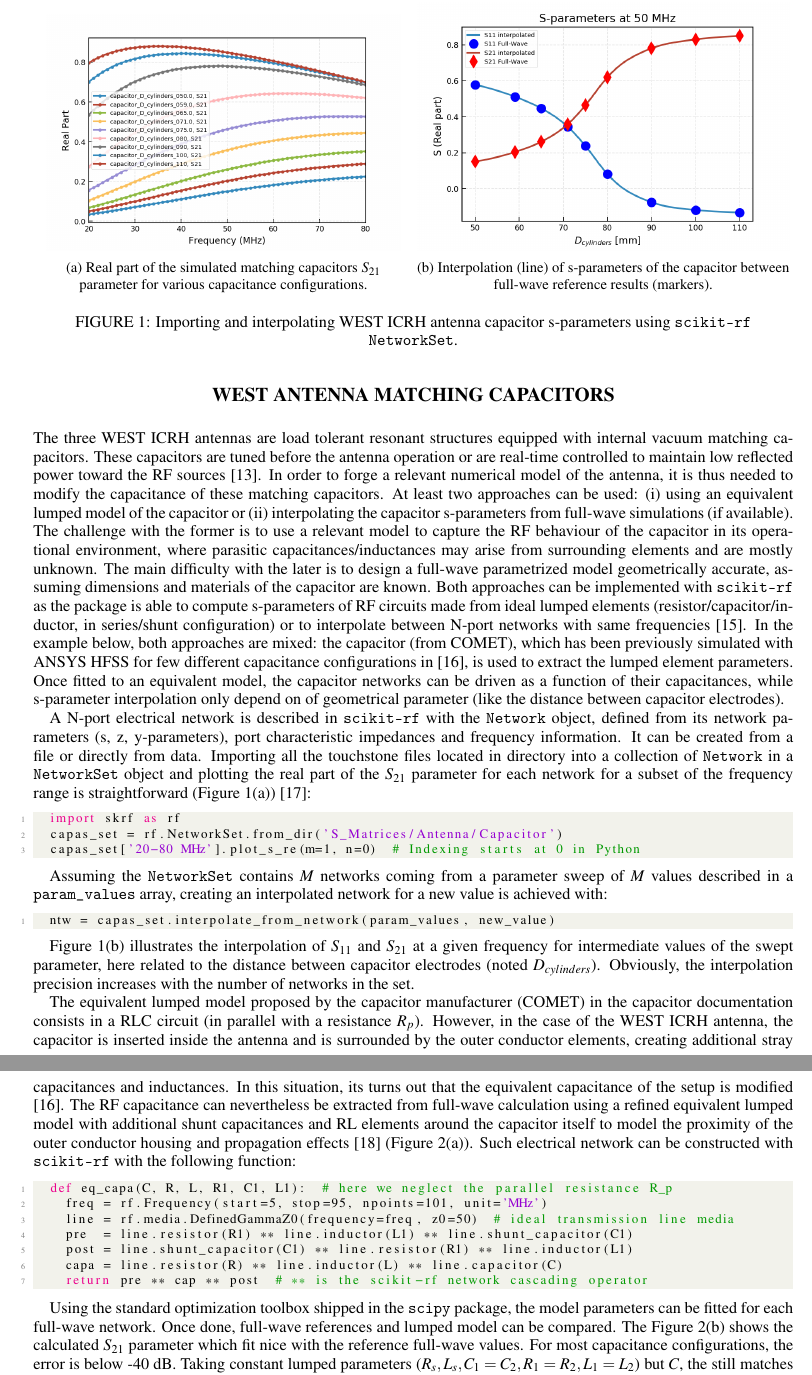
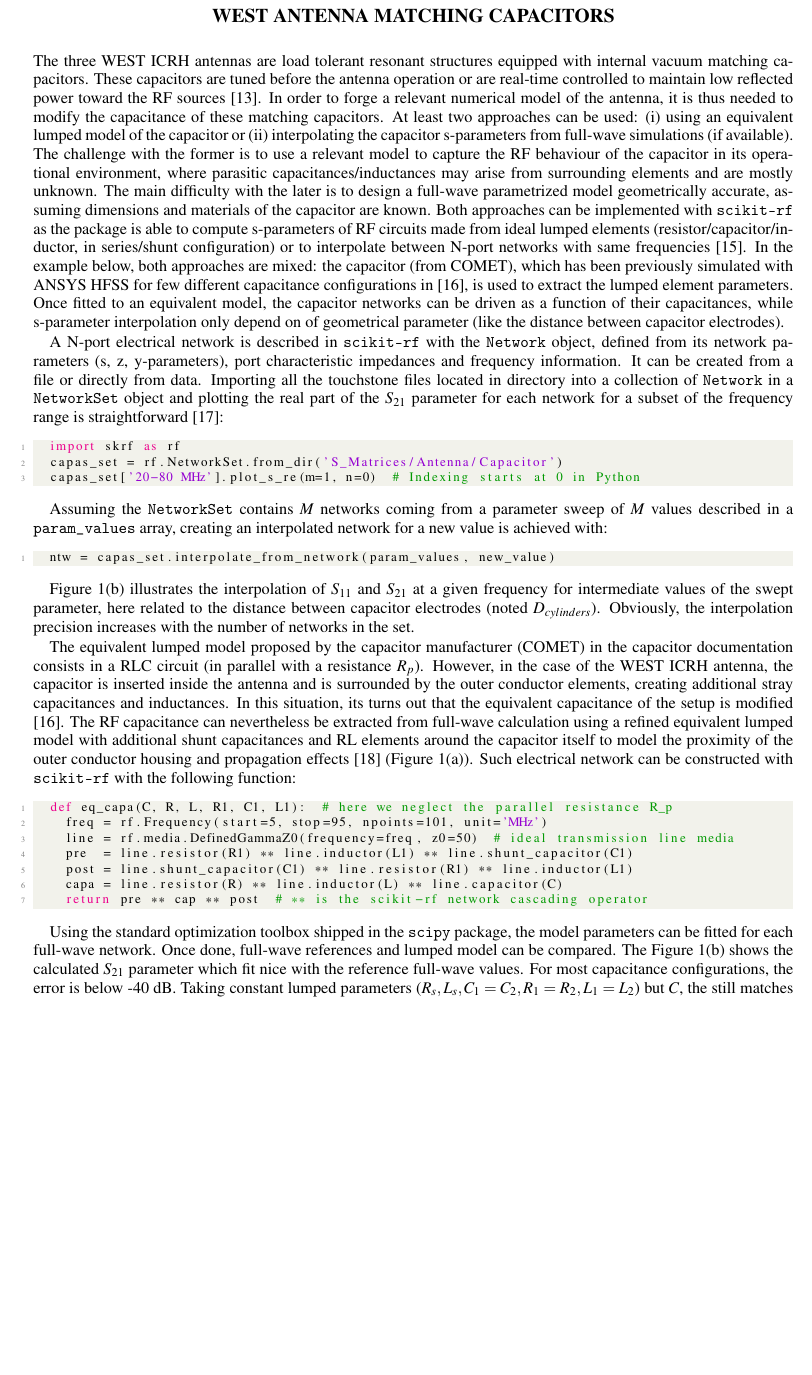
Before and after one commit to jhillairet/RFPPC2019, a LaTeX paper (paper/RFPPC2019_Hillairet.tex): two parts of pages 2 and 3 of 5 before the commit and part of page 2 of 5 after it, the two joined at a grey line, cut at the place of the change, the shorter picture padded with empty space. Compiled offline with pdfLaTeX.

Commit message:
Small update to try to gain space and fit those fucking 4 pages

```diff
--- a/paper/RFPPC2019_Hillairet.tex
+++ b/paper/RFPPC2019_Hillairet.tex
@@ -27,7 +27,6 @@ reprint,%
 %% are obsolete and have been known to cause problems.
 \usepackage{mathptmx}
 
-\usepackage{graphicx}
 \usepackage{xcolor}
 
 \usepackage{caption}
@@ -101,10 +101,10 @@ reprint,%
 
 
 	\section{WEST Antenna Matching Capacitors}
-	The three WEST ICRH antennas are load tolerant resonant structures equipped with internal vacuum matching capacitors. These capacitors are tuned before the antenna operation or are real-time controlled to maintain low reflected power toward the RF sources \cite{Hillairet2015}. In order to forge a relevant numerical model of the antenna, it is thus needed to modify the capacitance of these matching capacitors. At least two approaches can be used: (i) using an equivalent lumped model of the capacitor or (ii) interpolating the capacitor s-parameters from full-wave simulations (if available). The challenge with the former is to use a relevant model to capture the RF behaviour of the capacitor in its operational environment, where parasitic capacitances/inductances may arise from surrounding elements and are mostly unknown. The main difficulty with the later is to design a full-wave parametrized model geometrically accurate, assuming dimensions and materials of the capacitor are known. Both approaches can be implemented with \texttt{scikit-rf} as the package is able to compute s-parameters of RF circuits made from ideal lumped elements (resistor/capacitor/inductor, in series/shunt configuration)  or to interpolate between N-port networks with same frequencies \footnote{Similar to the \texttt{NPort\_Multi} component in ANSYS Designer}. In the example below, both approaches are mixed: the capacitor (from COMET), which has been previously simulated with ANSYS HFSS for few different capacitance configurations in \cite{Helou2018_PhD}, is used to extract the lumped element parameters. Once fitted to an equivalent model, the capacitor networks can be driven as a function of their capacitances, while s-parameter interpolation only depend on of geometrical parameter (like the distance between capacitor electrodes).
+	The three WEST ICRH antennas are load tolerant resonant structures equipped with internal vacuum matching capacitors. These capacitors are tuned before the antenna operation or are real-time controlled to maintain low reflected power toward the RF sources \cite{Hillairet2015}. In order to forge a relevant numerical model of the antenna, it is thus needed to modify the capacitance of these matching capacitors. At least two approaches can be used: (i) using an equivalent lumped model of the capacitor or (ii) interpolating the capacitor s-parameters from full-wave simulations (if available). The challenge with the former is to use a relevant model to capture the RF behaviour of the capacitor in its operational environment, where parasitic capacitances/inductances may arise from surrounding elements and are mostly unknown. The main difficulty with the later is to design a full-wave parametrized model geometrically accurate, assuming dimensions and materials of the capacitor are known. Both approaches can be implemented with \texttt{scikit-rf} as the package is able to compute s-parameters of RF circuits made from ideal lumped elements (resistor/capacitor/inductor, in series/shunt configuration)  or to interpolate between N-port networks with same frequencies \footnote{Similar to the \texttt{NPort\_Multi} component in ANSYS Designer}. In the example below, both approaches are mixed: the capacitor (from COMET), which has been previously simulated with ANSYS HFSS for few different capacitance configurations in \cite{Helou2018PhD}, is used to extract the lumped element parameters. Once fitted to an equivalent model, the capacitor networks can be driven as a function of their capacitances, while s-parameter interpolation only depend on of geometrical parameter (like the distance between capacitor electrodes).
 
 	A N-port electrical network is described in \texttt{scikit-rf} with the \texttt{Network} object, defined from its network parameters (s, z, y-parameters),
-	port characteristic impedances and frequency information. It can be created from a file or directly from data. Importing all the touchstone files located in directory into a collection of \texttt{Network} in a \texttt{NetworkSet} object and plotting the real part of the $S_{21}$ parameter for each network for a subset of the frequency range is straightforward (Figure~\ref{fig:fig1}(a))\footnote{Due to space constraints, the code snippets are complete minimal example but does not necessary reproduce all figure details such as line styles, markers or labels. Readers should refer to associated notebooks for the full code listing.}:
+	port characteristic impedances and frequency information. It can be created from a file or directly from data. Importing all the touchstone files located in directory into a collection of \texttt{Network} in a \texttt{NetworkSet} object and plotting the real part of the $S_{21}$ parameter for each network for a subset of the frequency range is straightforward\footnote{Due to space constraints, the code snippets are complete minimal example but does not necessary reproduce all figure details such as line styles, markers or labels. Readers should refer to associated notebooks for the full code listing.}:
 
 	\begin{lstlisting}[language=Python]
 	import skrf as rf
@@ -116,36 +116,11 @@ reprint,%
 	\begin{lstlisting}[language=Python]
 	ntw = capas_set.interpolate_from_network(param_values, new_value)	\end{lstlisting}
 
-	Figure~\ref{fig:fig1}(b) illustrates the interpolation of $S_{11}$ and $S_{21}$ at a given frequency for intermediate values of the swept parameter, here related to the distance between capacitor electrodes (noted $D_{cylinders}$). Obviously, the interpolation precision increases with the number of networks in the set.
-
-	\begin{figure*}[t!]
-		\centering
-		\begin{subfigure}[t]{0.49\textwidth}
-			\centering
-			\includegraphics[width=.95\textwidth]{figures/capas_set_S21db}
-			\caption{Real part of the simulated matching capacitors $S_{21}$ parameter for various capacitance configurations.}
-		\end{subfigure}%
-		~
-		\begin{subfigure}[t]{0.49\textwidth}
-			\centering
-			\includegraphics[width=\linewidth]{figures/S11_S21_interpolated}
-			\caption{Interpolation (line) of s-parameters of the capacitor between full-wave reference results (markers).}
-		\end{subfigure}
-		\caption{Importing and interpolating WEST ICRH antenna capacitor s-parameters using \texttt{scikit-rf} \texttt{NetworkSet}.}
-		\label{fig:fig1}
-	\end{figure*}
-
-	%\begin{figure}[h]
-	%    \centering
-	%    \includegraphics[width=0.49\linewidth]{figures/capas_set_S21db}
-	%    \includegraphics[width=0.49\linewidth]{figures/S11_S21_interpolated}
-	%    \caption{Left: Real part of the simulated matching capacitors $S_{21}$ parameter for various capacitance configurations (data from \cite{Helou2016}). Right: }
-	%    \label{fig:capassets21db}
-	%\end{figure}
+	Figure~1(b) illustrates the interpolation of $S_{11}$ and $S_{21}$ at a given frequency for intermediate values of the swept parameter, here related to the distance between capacitor electrodes (noted $D_{cylinders}$). Obviously, the interpolation precision increases with the number of networks in the set.
 
 	The equivalent lumped model proposed by the capacitor manufacturer (COMET) in the capacitor documentation consists in a RLC circuit (in parallel with a resistance $R_p$).
 	% with the capacitance $C$ tunable from 15 to 150 pF and the elements $L\leqslant 24$ nH and $R_p$ and $R_s$ in the order of 20 to 50 M$\Omega$ and 5-10 m$\Omega$ respectively.
-	However, in the case of the WEST ICRH antenna, the capacitor is inserted inside the antenna and is surrounded by the outer conductor elements, creating additional stray capacitances and inductances. In this situation, its turns out that the equivalent capacitance of the setup is modified \cite{Helou2018_PhD}. The RF capacitance can nevertheless be extracted from full-wave calculation using a refined equivalent lumped model with additional shunt capacitances and RL elements around the capacitor itself to model the proximity of the outer conductor housing and propagation effects\footnote{The parallel resistor $R_p$ can be neglected in the tens of MHz frequency range considered here.} (Figure \ref{fig:fig2}(a)). Such electrical network can be constructed with \texttt{scikit-rf} with the following function:
+	However, in the case of the WEST ICRH antenna, the capacitor is inserted inside the antenna and is surrounded by the outer conductor elements, creating additional stray capacitances and inductances. In this situation, its turns out that the equivalent capacitance of the setup is modified \cite{Helou2018PhD}. The RF capacitance can nevertheless be extracted from full-wave calculation using a refined equivalent lumped model with additional shunt capacitances and RL elements around the capacitor itself to model the proximity of the outer conductor housing and propagation effects\footnote{The parallel resistor $R_p$ can be neglected in the tens of MHz frequency range considered here.} (Figure \ref{fig:fig2}(a)). Such electrical network can be constructed with \texttt{scikit-rf} with the following function:
 
 	\begin{lstlisting}[language=Python]
 	def eq_capa(C, R, L, R1, C1, L1):  # here we neglect the parallel resistance R_p
```
Also changed, not shown: paper/RFPPC2019_Hillairet.bib (+5 -5 lines), paper/RFPPC2019_Hillairet.tex (29 more changed lines).
